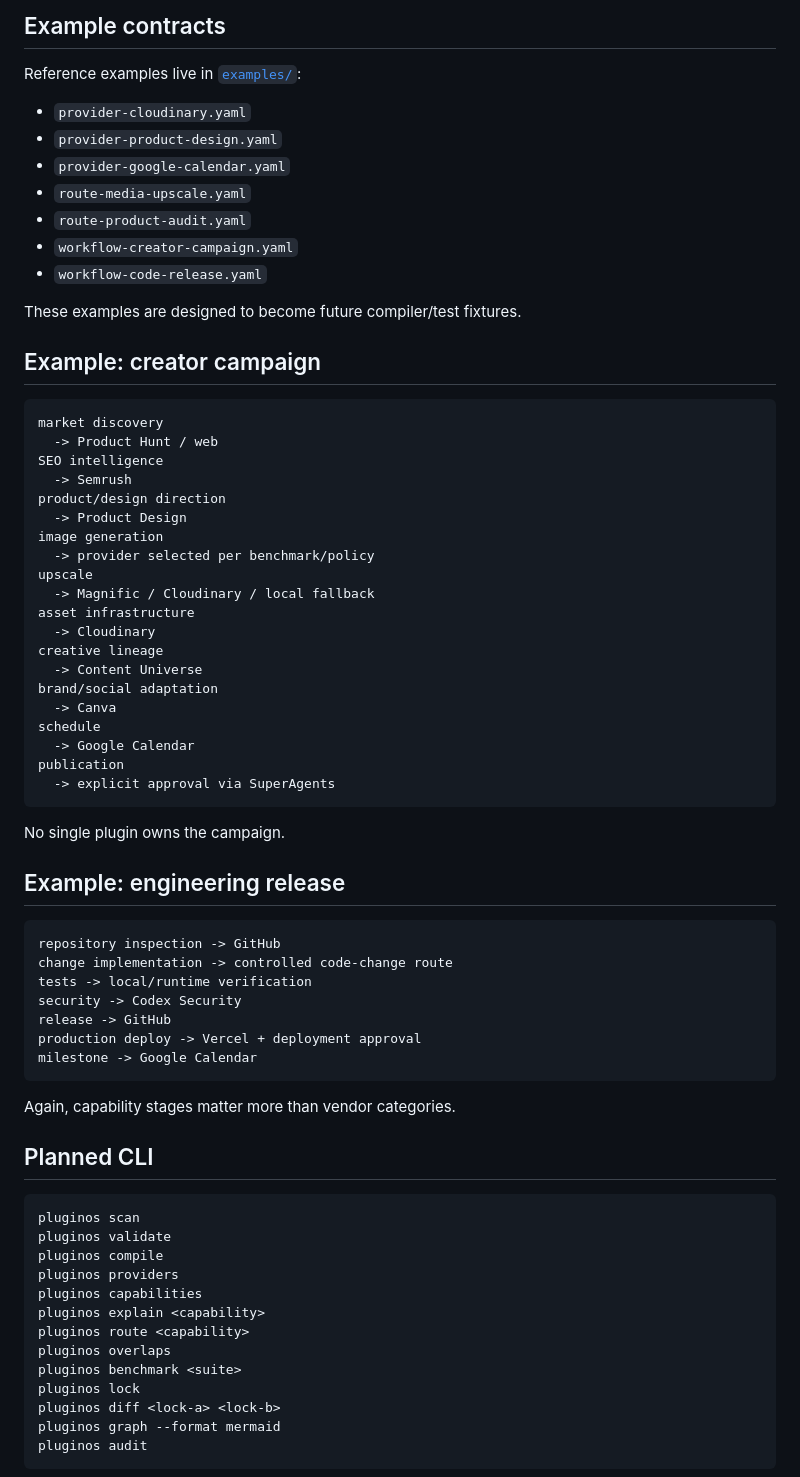
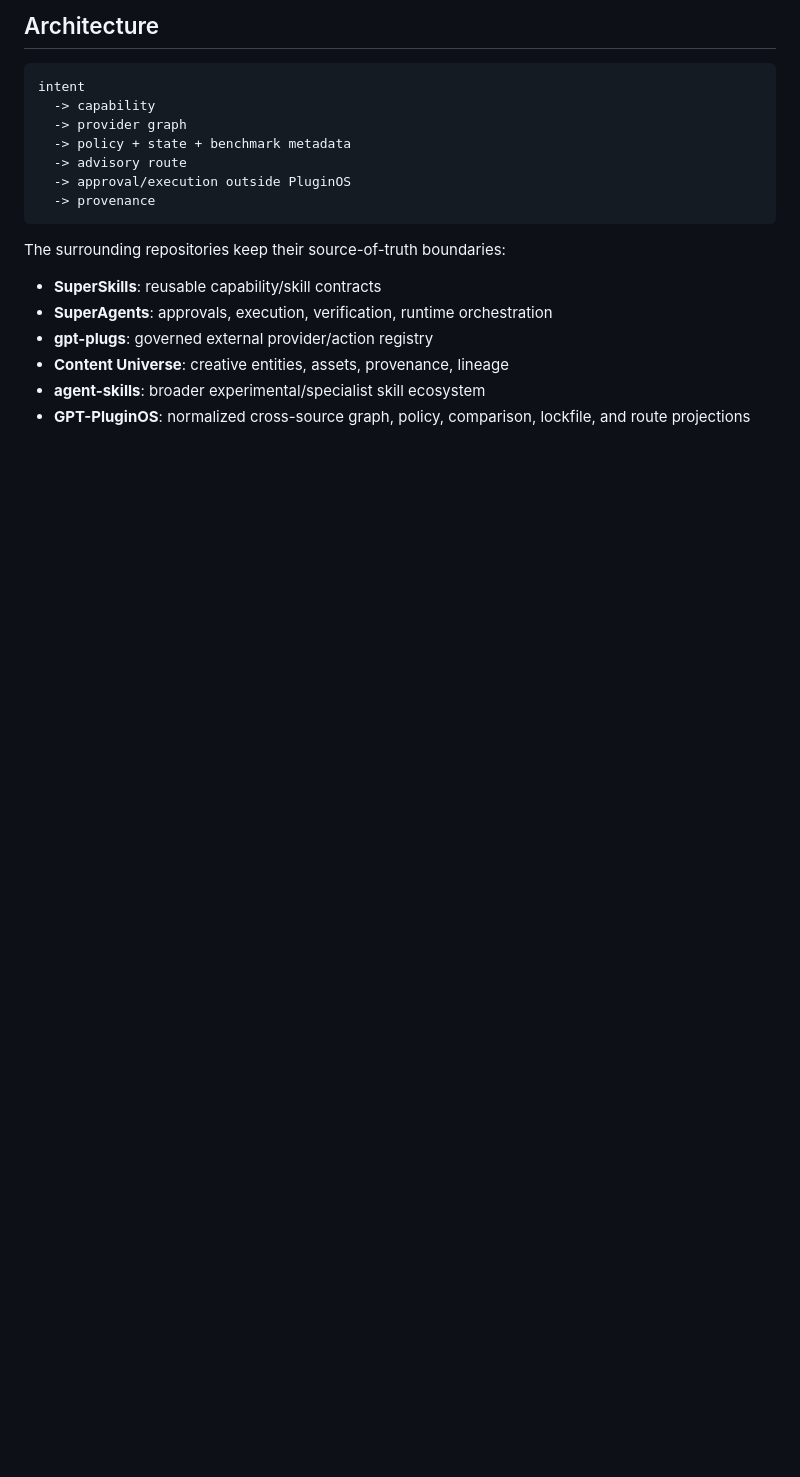
Before and after one commit to AvaTar-ArTs/GPT-PluginOS, a Markdown page: README.md, the part around one of its changes. GitHub-like rendering; blank space fills up the shorter version.

````diff
--- a/README.md
+++ b/README.md
@@ -135,73 +88,21 @@ Start here:
-## Example contracts
-
-Reference examples live in [`examples/`](examples/):
-
-- `provider-cloudinary.yaml`
-- `provider-product-design.yaml`
-- `provider-google-calendar.yaml`
-- `route-media-upscale.yaml`
-- `route-product-audit.yaml`
-- `workflow-creator-campaign.yaml`
-- `workflow-code-release.yaml`
-
-These examples are designed to become future compiler/test fixtures.
-
-## Example: creator campaign
+## Architecture
 
 ```text
-market discovery
-  -> Product Hunt / web
-SEO intelligence
-  -> Semrush
-product/design direction
-  -> Product Design
-image generation
-  -> provider selected per benchmark/policy
-upscale
-  -> Magnific / Cloudinary / local fallback
-asset infrastructure
-  -> Cloudinary
-creative lineage
-  -> Content Universe
-brand/social adaptation
-  -> Canva
-schedule
-  -> Google Calendar
-publication
-  -> explicit approval via SuperAgents
+intent
+  -> capability
+  -> provider graph
+  -> policy + state + benchmark metadata
+  -> advisory route
+  -> approval/execution outside PluginOS
+  -> provenance
 ```
 
-No single plugin owns the campaign.
+The surrounding repositories keep their source-of-truth boundaries:
 
-## Example: engineering release
+- **SuperSkills**: reusable capability/skill contracts
+- **SuperAgents**: approvals, execution, verification, runtime orchestration
+- **gpt-plugs**: governed external provider/action registry
+- **Content Universe**: creative entities, assets, provenance, lineage
+- **agent-skills**: broader experimental/specialist skill ecosystem
+- **GPT-PluginOS**: normalized cross-source graph, policy, comparison, lockfile, and route projections
 
-```text
-repository inspection -> GitHub
-change implementation -> controlled code-change route
-tests -> local/runtime verification
-security -> Codex Security
-release -> GitHub
-production deploy -> Vercel + deployment approval
-milestone -> Google Calendar
-```
-
-Again, capability stages matter more than vendor categories.
-
-## Planned CLI
-
-```bash
-pluginos scan
-pluginos validate
-pluginos compile
-pluginos providers
-pluginos capabilities
-pluginos explain <capability>
-pluginos route <capability>
-pluginos overlaps
-pluginos benchmark <suite>
-pluginos lock
-pluginos diff <lock-a> <lock-b>
-pluginos graph --format mermaid
-pluginos audit
-```
-
````
Also changed, not shown: other parts of README.md (+113 -191 lines).
